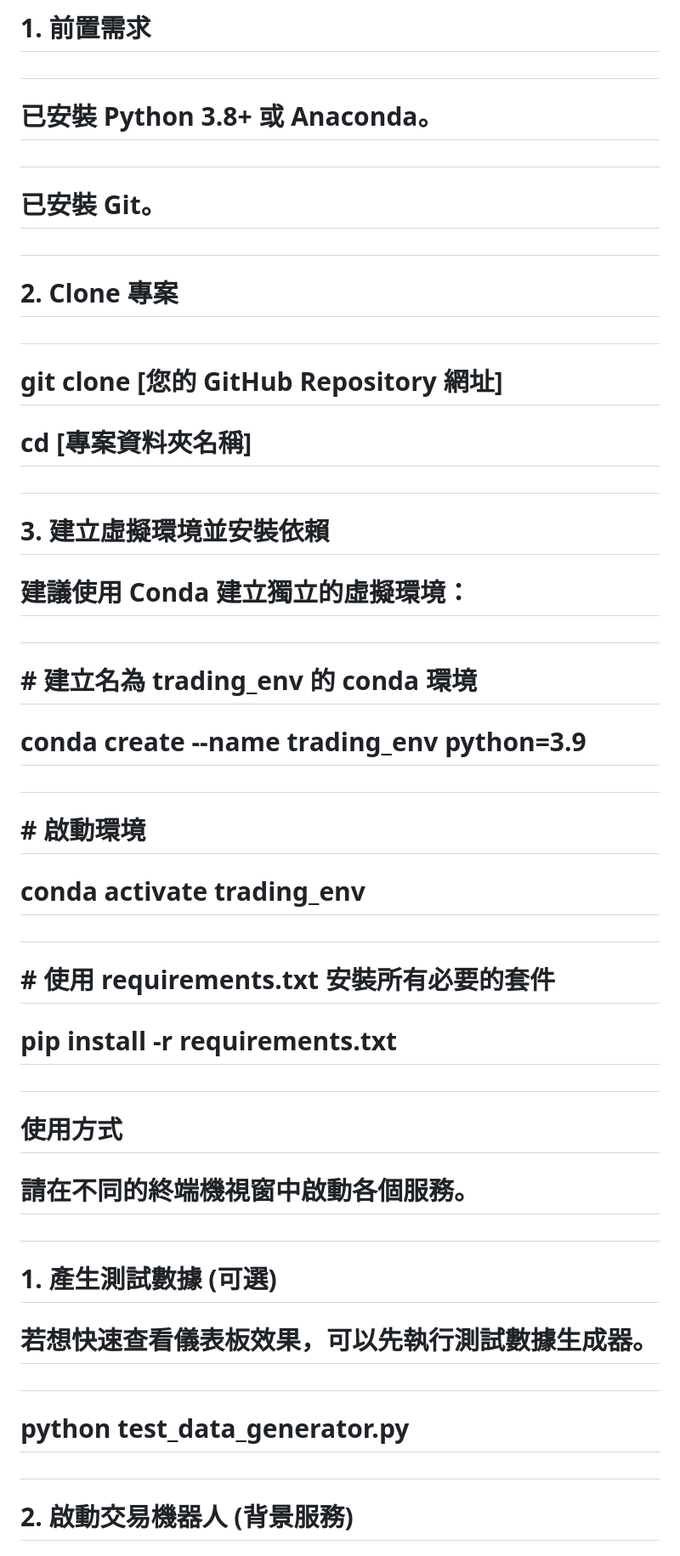
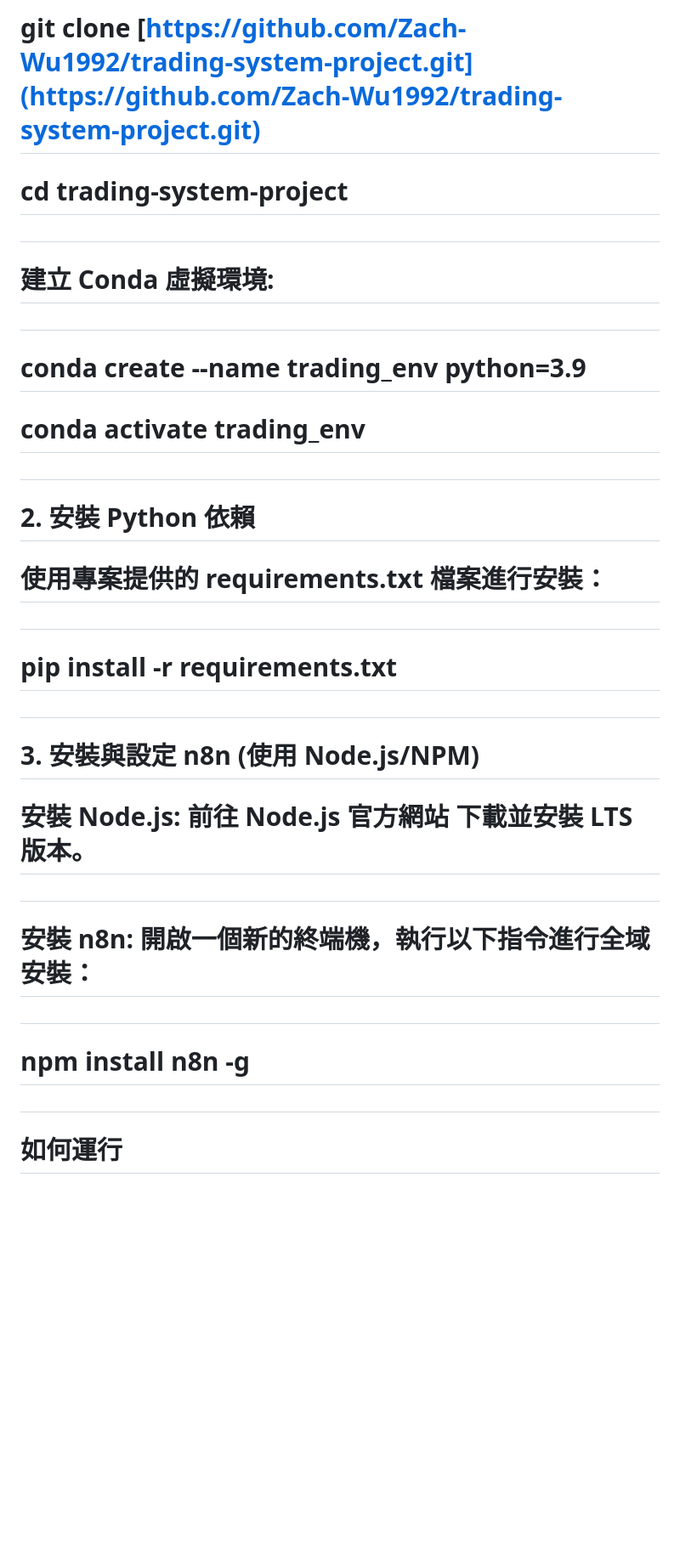
Before and after one commit to Zach-Wu1992/trading-system-project, a Markdown page: README.md, the part around one of its changes. Shown at 85% size. GitHub-like rendering; blank space fills up the shorter version.

```diff
--- a/README.md
+++ b/README.md
@@ -98,67 +128,45 @@
 
 #
 
-# 1\. 前置需求
+# git clone \[https://github.com/Zach-Wu1992/trading-system-project.git](https://github.com/Zach-Wu1992/trading-system-project.git)
+
+# cd trading-system-project
 
 #
 
-# 已安裝 Python 3.8+ 或 Anaconda。
+# 建立 Conda 虛擬環境:
 
 #
 
-# 已安裝 Git。
-
-#
-
-# 2\. Clone 專案
-
-#
-
-# git clone \[您的 GitHub Repository 網址]
-
-# cd \[專案資料夾名稱]
-
-#
-
-# 3\. 建立虛擬環境並安裝依賴
-
-# 建議使用 Conda 建立獨立的虛擬環境：
-
-#
-
-# \# 建立名為 trading\_env 的 conda 環境
-
 # conda create --name trading\_env python=3.9
-
-#
-
-# \# 啟動環境
 
 # conda activate trading\_env
 
 #
 
-# \# 使用 requirements.txt 安裝所有必要的套件
+# 2\. 安裝 Python 依賴
+
+# 使用專案提供的 requirements.txt 檔案進行安裝：
+
+#
 
 # pip install -r requirements.txt
 
 #
 
-# 使用方式
+# 3\. 安裝與設定 n8n (使用 Node.js/NPM)
 
-# 請在不同的終端機視窗中啟動各個服務。
+# 安裝 Node.js: 前往 Node.js 官方網站 下載並安裝 LTS 版本。
 
 #
 
-# 1\. 產生測試數據 (可選)
-
-# 若想快速查看儀表板效果，可以先執行測試數據生成器。
+# 安裝 n8n: 開啟一個新的終端機，執行以下指令進行全域安裝：
 
 #
 
-# python test\_data\_generator.py
+# npm install n8n -g
 
 #
 
-# 2\. 啟動交易機器人 (背景服務)
+# 如何運行
 
```
Also changed, not shown: other parts of README.md (+95 -75 lines).
